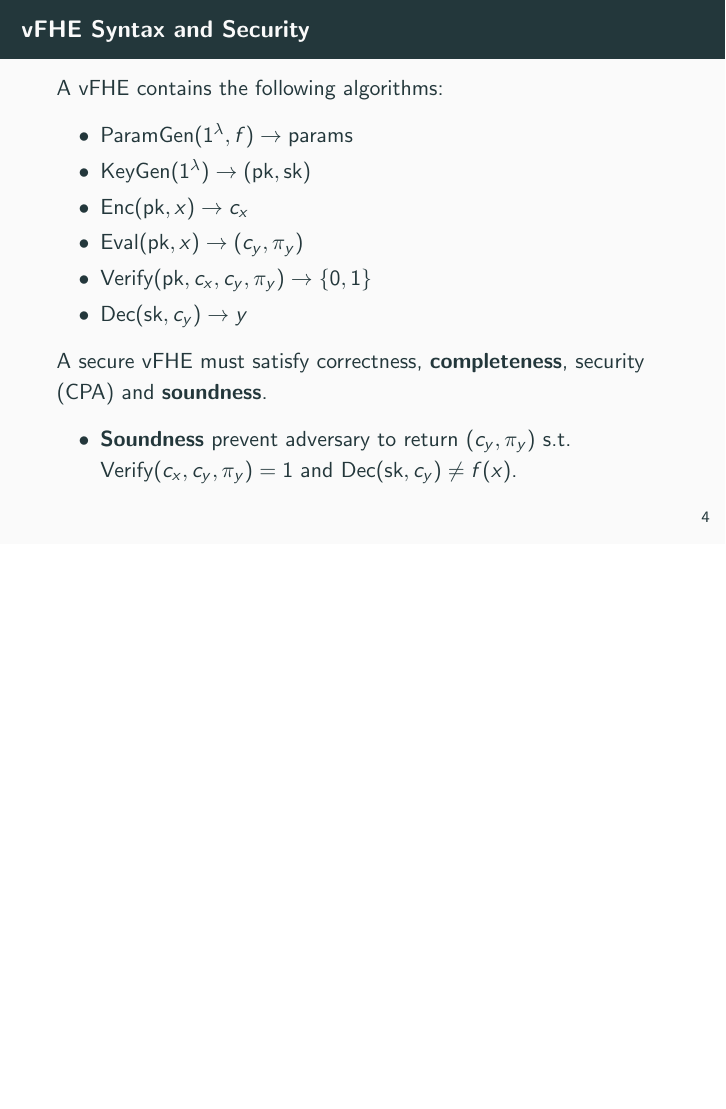
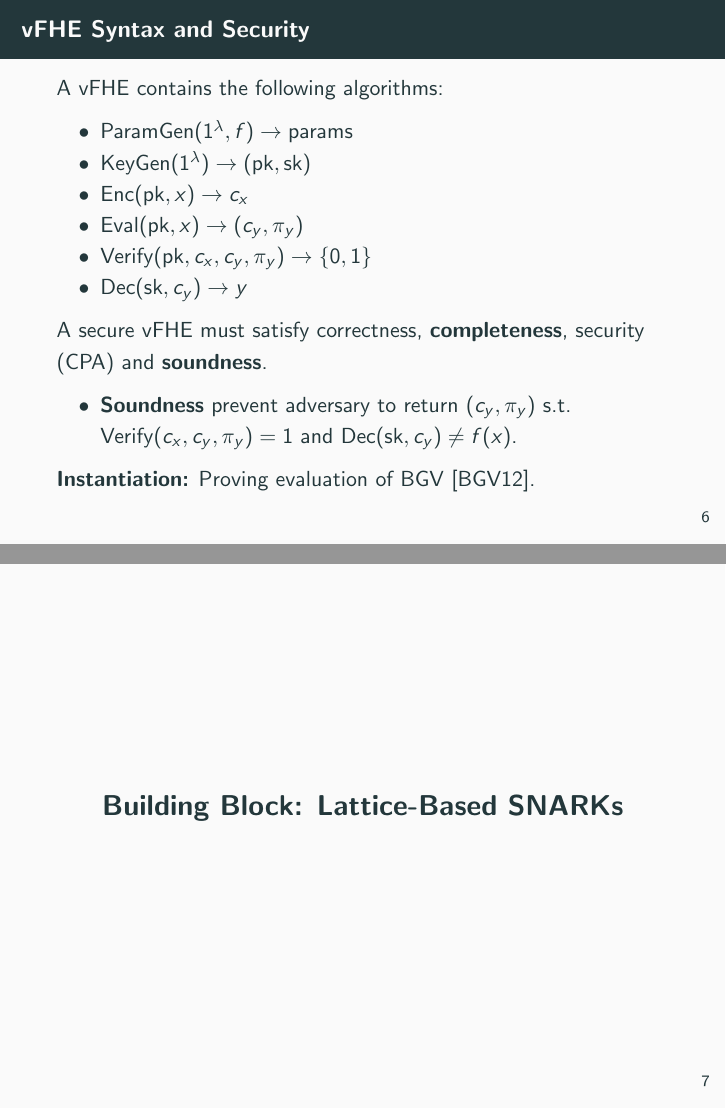
Before and after one commit to Crazy-Cryptographic-Buddies/presentation-verifiable-fhe-via-lattice-based-snarks, LaTeX slides (main.tex, which reads section_bgv_and_related_issues.tex, section_building_block_lattice_based_zksnarks.tex, section_verifiable_fhe.tex): page 4 of 4 before the commit and pages 6 and 7 of 11 after it, the two joined at a grey line, the shorter picture padded with empty space. Compiled offline with pdfLaTeX.

```diff
--- a/main.tex
+++ b/main.tex
@@ -45,6 +45,15 @@
 		\tableofcontents
 	\end{frame}
 
+	\input{section_introduction.tex}
 	\input{section_verifiable_fhe.tex}
+	\input{section_building_block_lattice_based_zksnarks.tex}
+	\input{section_bgv_and_related_issues.tex}
 
+	\begin{frame}[allowframebreaks]{References}
+		\setbeamertemplate{bibliography item}[text]
+		\bibliographystyle{alpha}
+		\bibliography{refs.bib}
+
+	\end{frame}
 \end{document}
--- /dev/null
+++ b/section_bgv_and_related_issues.tex
@@ -0,0 +1,19 @@
+% !TEX root = main.tex
+\section{Technical Overview}
+\begin{frame}{Notations}
+	$\R = \ZZ[X] / \generation{X^N + 1}$ where $N = 2^k$ for some $k \in \NN$.
+
+	Let $Q = \prod_{i = 0}^L q_i$ be a product of primes.
+
+	$\R_Q = \ZZ_Q[X]/ \generation{X^N + 1}$.
+
+	Ciphertext $\bc \in \R_Q^u$ is $\bc(Y) = c_0 + c_1 \cdot Y + \dots + c_{u - 1} \cdot Y^{u-1}$.
+\end{frame}
+
+\begin{frame}{Encryption, Decryption and Evaluations}
+	The construction follows BGV \cite{ITCS:BraGenVai12}.
+
+	Ciphertexts $c_0(Y) = a_0\cdot Y + b_0$ and $c_1(Y) = a_1 \cdot Y + b_1$.
+
+	Addition:
+\end{frame}
--- /dev/null
+++ b/section_building_block_lattice_based_zksnarks.tex
@@ -0,0 +1,2 @@
+% !TEX root = main.tex
+\section{Building Block: Lattice-Based SNARKs}
--- a/section_verifiable_fhe.tex
+++ b/section_verifiable_fhe.tex
@@ -16,4 +16,6 @@
 	\begin{itemize}
 		\item \textbf{Soundness} prevent adversary to return $(c_y, \pi_y)$ s.t. $\Verify(c_x, c_y, \pi_y) = 1$ and $\Dec(\sk, c_y) \not= f(x)$.
 	\end{itemize}
+
+	\textbf{Instantiation:} Proving evaluation of BGV \cite{ITCS:BraGenVai12}.
 \end{frame}
```
Also changed, not shown: macros.tex (+15 -0 lines), refs.bib (added, +14 -0 lines), section_introduction.tex (added, +13 -0 lines).
